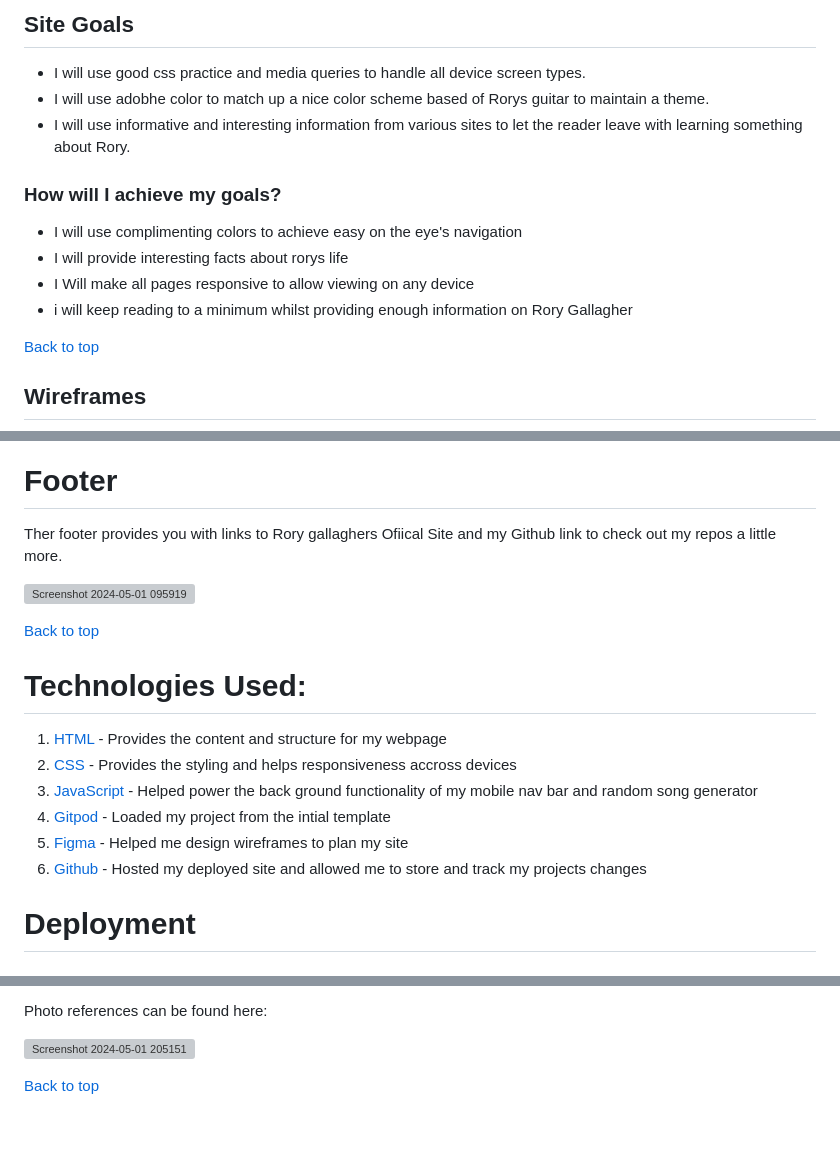
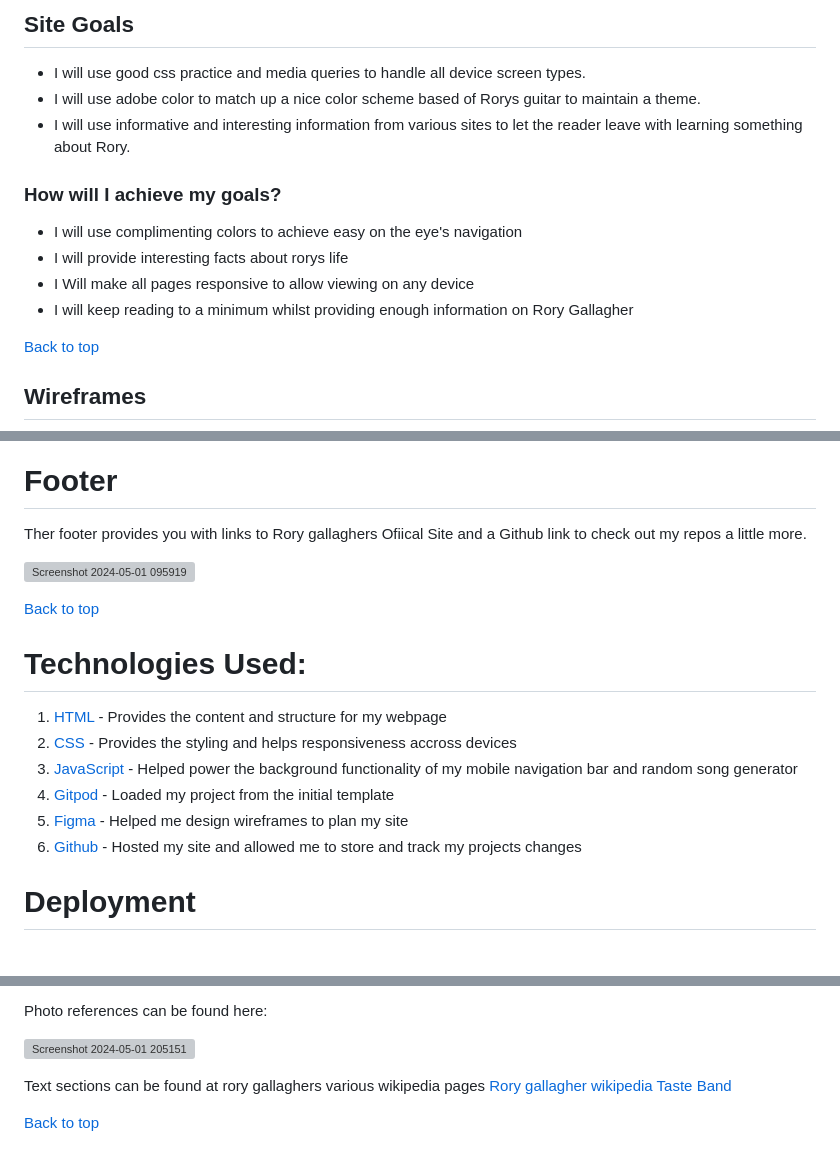
Before and after one commit to Roger-ODonnell/Rory-Gallagher-History-PP1, a Markdown page: README.md, 3 parts joined by grey strips. GitHub-like rendering; blank space fills up the shorter version; grey boxes are pictures that could not be loaded.

Commit message:
Update README.md - Grammar fixes, content revises, added links to Wikipedia where information was gathered

```diff
--- a/README.md
+++ b/README.md
@@ -50,7 +50,7 @@ It will give the reader a brief history of Rory's life and hopefully redirect th
 <h2>Site Goals</h2>
 <ul>
   <li>I will use good css practice and media queries to handle all device screen types.</li>
-  <li>I will use adobhe color to match up a nice color scheme based of Rorys guitar to maintain a theme.</li>
+  <li>I will use adobe color to match up a nice color scheme based of Rorys guitar to maintain a theme.</li>
   <li>I will use informative and interesting information from various sites to let the reader leave with learning something about Rory.</li>
 </ul>
 
@@ -59,7 +59,7 @@ It will give the reader a brief history of Rory's life and hopefully redirect th
   <li>I will use complimenting colors to achieve easy on the eye's navigation</li>
   <li>I will provide interesting facts about rorys life</li>
   <li>I Will make all pages responsive to allow viewing on any device</li>
-  <li>i will keep reading to a minimum whilst providing enough information on Rory Gallagher</li>
+  <li>I will keep reading to a minimum whilst providing enough information on Rory Gallagher</li>
 </ul>
 
 <a href="#top">Back to top</a>
@@ -146,7 +146,7 @@ It will give the reader a brief history of Rory's life and hopefully redirect th
 ![Screenshot 2024-05-01 095640](https://github.com/Roger-ODonnell/Rory-Gallagher-History-PP1/assets/71945647/f97fc8e1-1d5a-46ec-a325-4c8f7222493e)
 
 <h1>Footer</h1>
-<p>Ther footer provides you with links to Rory gallaghers Ofiical Site and my Github link to check out my repos a little more.</p>
+<p>Ther footer provides you with links to Rory gallaghers Ofiical Site and a Github link to check out my repos a little more.</p>
 
 ![Screenshot 2024-05-01 095919](https://github.com/Roger-ODonnell/Rory-Gallagher-History-PP1/assets/71945647/48c329e6-f8d7-4cbc-8604-c527a17712eb)
 
@@ -157,10 +157,10 @@ It will give the reader a brief history of Rory's life and hopefully redirect th
 <ol>
   <li><a target="_blank" href="https://html.spec.whatwg.org/">HTML</a> - Provides the content and structure for my webpage</li>
   <li><a target="_blank" href="https://www.w3.org/Style/CSS/Overview.en.html">CSS</a> - Provides the styling and helps responsiveness accross devices</li>
-  <li><a target="_blank" href="https://developer.mozilla.org/en-US/docs/Web/JavaScript">JavaScript</a> - Helped power the back ground functionality of my mobile nav bar and random song generator</li>
-  <li><a target="_blank" href="https://www.gitpod.io/">Gitpod</a> - Loaded my project from the intial template</li>
+  <li><a target="_blank" href="https://developer.mozilla.org/en-US/docs/Web/JavaScript">JavaScript</a> - Helped power the background functionality of my mobile navigation bar and random song generator</li>
+  <li><a target="_blank" href="https://www.gitpod.io/">Gitpod</a> - Loaded my project from the initial template</li>
   <li><a target="_blank" href="https://www.figma.com/">Figma</a> - Helped me design wireframes to plan my site</li>
-  <li><a target="_blank" href="https://www.Github.com">Github</a> - Hosted my deployed site and allowed me to store and track my projects changes</li>
+  <li><a target="_blank" href="https://www.Github.com">Github</a> - Hosted my site and allowed me to store and track my projects changes</li>
 </ol>
 
 <h1>Deployment</h1>
@@ -292,4 +292,10 @@ Photo references can be found here:
 
 ![Screenshot 2024-05-01 205151](https://github.com/Roger-ODonnell/Rory-Gallagher-History-PP1/assets/71945647/b7958a1d-bfea-4ee2-9fd6-a7b51bc50413)
 
+<p>
+  Text sections can be found at rory gallaghers various wikipedia pages
+  <a href="https://en.wikipedia.org/wiki/Rory_Gallagher">Rory gallagher wikipedia</a>
+  <a href="https://en.wikipedia.org/wiki/Taste_(Irish_band)">Taste Band</a>
+</p>
+
 <a href="#top">Back to top</a>
```
Also changed, not shown: other parts of README.md (+1 -1 lines).
